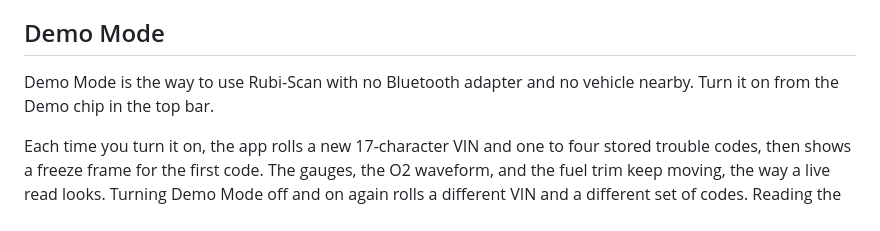
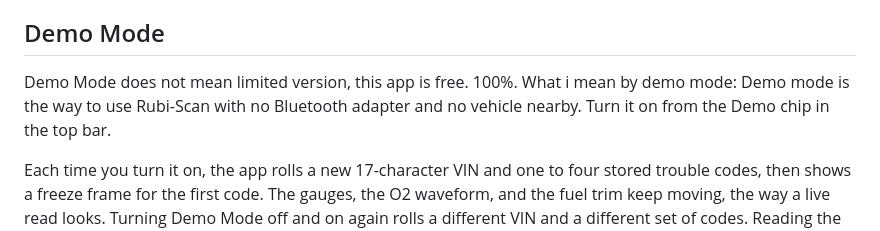
Before and after one commit to aecii/Rubi-Scan-OBD2, a Markdown page: README.md, the part around one of its changes. Drawn GitHub-style.

Commit message:
Update README.md
added screen shots and clarification on demo mode.

```diff
--- a/README.md
+++ b/README.md
@@ -21,7 +21,8 @@ The app stays generic until a VIN identifies the manufacturer, or you name the v
 
 ## Demo Mode
 
-Demo Mode is the way to use Rubi-Scan with no Bluetooth adapter and no vehicle nearby. Turn it on from the Demo chip in the top bar.
+Demo Mode does not mean limited version, this app is free. 100%.
+What i mean by demo mode: Demo mode is the way to use Rubi-Scan with no Bluetooth adapter and no vehicle nearby. Turn it on from the Demo chip in the top bar.
 
 Each time you turn it on, the app rolls a new 17-character VIN and one to four stored trouble codes, then shows a freeze frame for the first code. The gauges, the O2 waveform, and the fuel trim keep moving, the way a live read looks. Turning Demo Mode off and on again rolls a different VIN and a different set of codes. Reading the codes again, while Demo Mode stays on, keeps the same set.
 
```
Also changed, not shown: other parts of README.md (+21 -0 lines).
